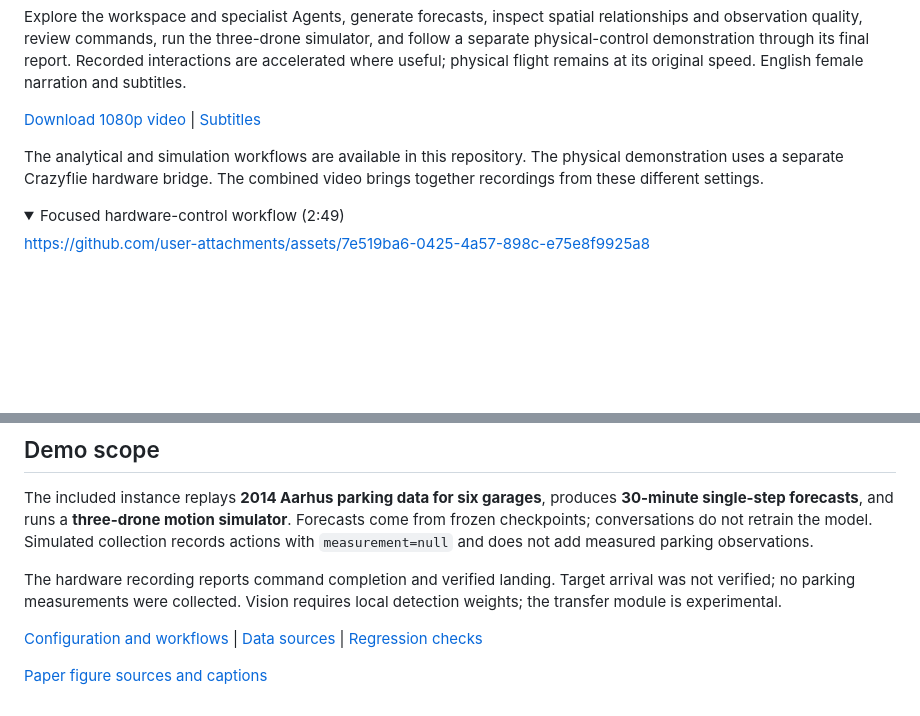
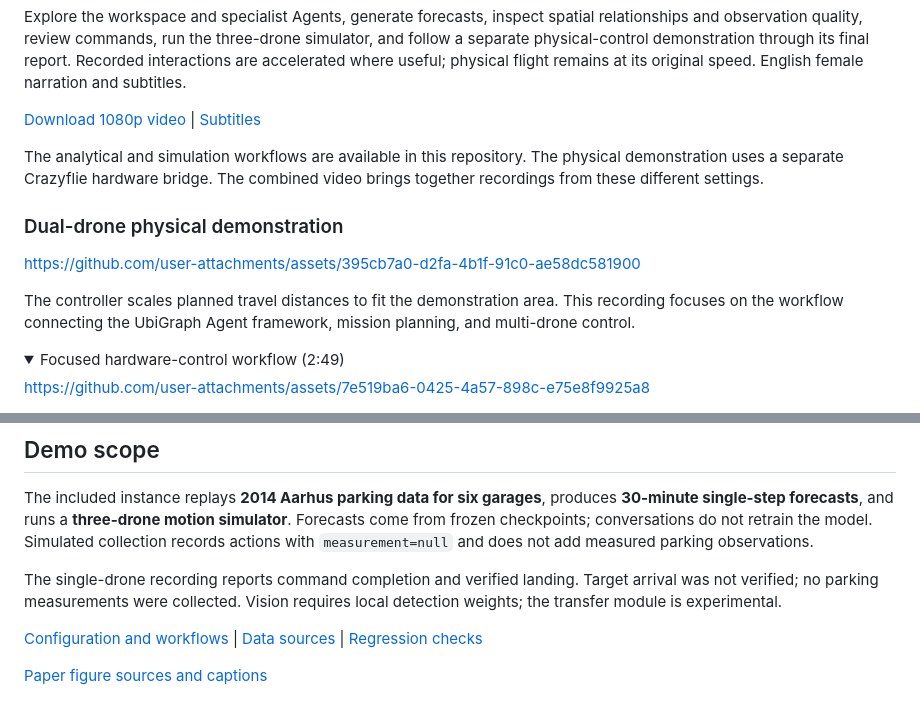
Before and after one commit to re-plicate/Ubigraph-Demo, a Markdown page: README.md, 2 parts joined by grey strips. Rendered like a GitHub page; folded sections open; blank space fills up the shorter version.

Commit message:
docs: add scaled-distance dual-drone demonstration

```diff
--- a/README.md
+++ b/README.md
@@ -25,6 +25,12 @@ Explore the workspace and specialist Agents, generate forecasts, inspect spatial
 [Download 1080p video](docs/media/ubigraph-complete-demo-1080p.mp4) | [Subtitles](docs/media/ubigraph-complete-demo.srt)
 
 The analytical and simulation workflows are available in this repository. The physical demonstration uses a separate Crazyflie hardware bridge. The combined video brings together recordings from these different settings.
+
+### Dual-drone physical demonstration
+
+https://github.com/user-attachments/assets/395cb7a0-d2fa-4b1f-91c0-ae58dc581900
+
+The controller scales planned travel distances to fit the demonstration area. This recording focuses on the workflow connecting the UbiGraph Agent framework, mission planning, and multi-drone control.
 
 <details>
 <summary>Focused hardware-control workflow (2:49)</summary>
@@ -129,7 +135,7 @@ Open **http://127.0.0.1:8765**. Press **Ctrl+C** in the serving terminal to stop
 
 The included instance replays **2014 Aarhus parking data for six garages**, produces **30-minute single-step forecasts**, and runs a **three-drone motion simulator**. Forecasts come from frozen checkpoints; conversations do not retrain the model. Simulated collection records actions with `measurement=null` and does not add measured parking observations.
 
-The hardware recording reports command completion and verified landing. Target arrival was not verified; no parking measurements were collected. Vision requires local detection weights; the transfer module is experimental.
+The single-drone recording reports command completion and verified landing. Target arrival was not verified; no parking measurements were collected. Vision requires local detection weights; the transfer module is experimental.
 
 [Configuration and workflows](docs/USAGE.md) | [Data sources](docs/USAGE.md#data-attribution) | [Regression checks](docs/USAGE.md#regression-checks)
 
```
